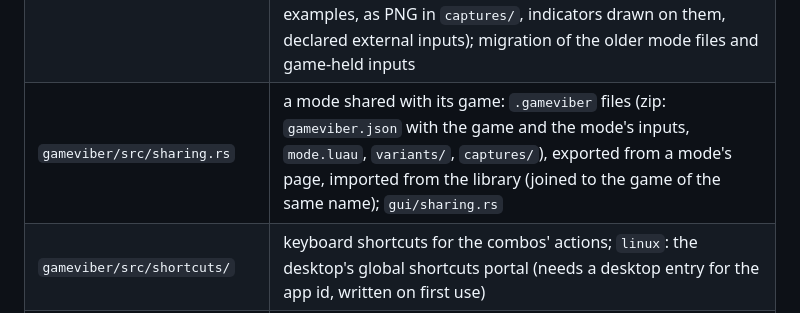
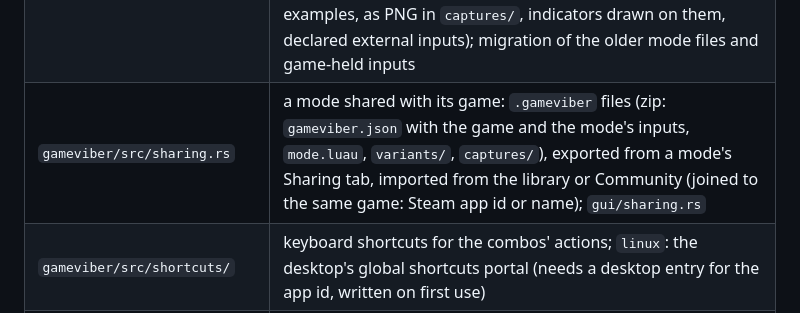
Before and after one commit to Fyustorm/GameViber, a Markdown page: AGENTS.md, the part around the change. Drawn GitHub-style.

```diff
--- a/AGENTS.md
+++ b/AGENTS.md
@@ -49,7 +49,7 @@ accepted; nothing else of them is left.
 | `gameviber/src/screen/` | the game's image: frames copied by the overlay, measures (brightness, motion, flashes), `clip` (image phase model: PIL-exact preprocessing, encoder thread), `indicators` (indicators read in their zones: visibility and gauges) |
 | `gameviber/src/game.rs` | games (`~/.config/gameviber/games/<id>.json`), identified by name: linked executables (optional), Steam app id (read from the running game's environment, `platform::steam_app_id`), sound source, modes; migration of the older exe-keyed profiles |
 | `gameviber/src/package.rs` | mode packages (`~/.config/gameviber/modes/<name>/`): the script (`mode.luau`), its variants (`variants/<variant>.luau`, `ModeEntry::variant`) and the inputs the player set up for the mode (`mode.json`: phases, captures per phase, also the phase examples, as PNG in `captures/`, indicators drawn on them, declared external inputs); migration of the older mode files and game-held inputs |
-| `gameviber/src/sharing.rs` | a mode shared with its game: `.gameviber` files (zip: `gameviber.json` with the game and the mode's inputs, `mode.luau`, `variants/`, `captures/`), exported from a mode's page, imported from the library (joined to the game of the same name); `gui/sharing.rs` |
+| `gameviber/src/sharing.rs` | a mode shared with its game: `.gameviber` files (zip: `gameviber.json` with the game and the mode's inputs, `mode.luau`, `variants/`, `captures/`), exported from a mode's Sharing tab, imported from the library or Community (joined to the same game: Steam app id or name); `gui/sharing.rs` |
 | `gameviber/src/shortcuts/` | keyboard shortcuts for the combos' actions; `linux`: the desktop's global shortcuts portal (needs a desktop entry for the app id, written on first use) |
 | `gameviber/src/update/` | new versions from the GitHub releases, installed according to how GameViber was installed (the `distribution` file of `packaging/linux/`): package through pkexec, archive in place, only announced for stores and source builds; `gui/updates.rs`: banner and Settings card |
 | `gameviber/src/external/` | external inputs: values and events other programs send: local WebSocket (browsers refused) and, `linux`, a named pipe |
```
Also changed, not shown: CONTRIBUTING.md (+10 -6 lines).
